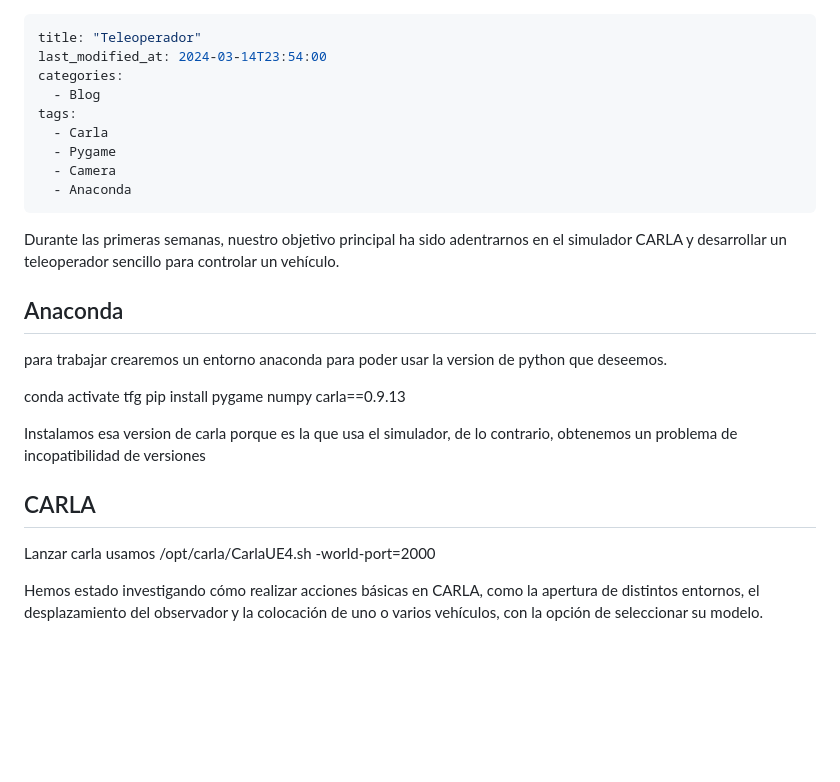
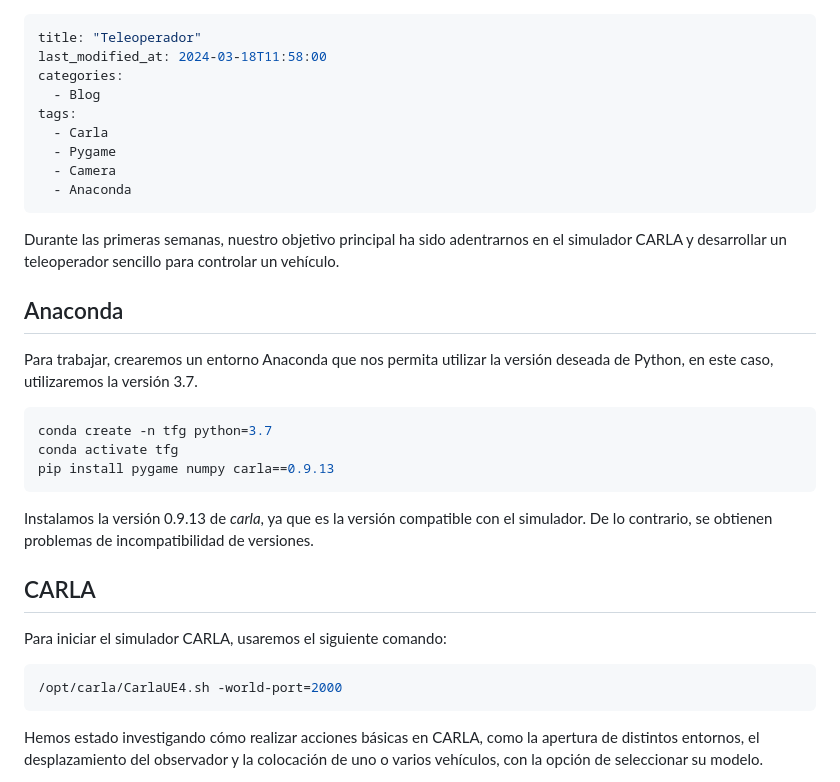
Before and after one commit to RoboticsLabURJC/2024-tfg-lara-poves, a Markdown page: docs/_posts/2024-02-28-Teleoperator.md, the part around the change. Rendered like a GitHub page; blank space fills up the shorter version.

Commit message:
update blog anaconda

````diff
--- a/docs/_posts/2024-02-28-Teleoperator.md
+++ b/docs/_posts/2024-02-28-Teleoperator.md
@@ -1,6 +1,6 @@
 ---
 title: "Teleoperador"
-last_modified_at: 2024-03-14T23:54:00
+last_modified_at: 2024-03-18T11:58:00
 categories:
   - Blog
 tags:
@@ -14,18 +14,22 @@ Durante las primeras semanas, nuestro objetivo principal ha sido adentrarnos en
 
 ## Anaconda
 
-para trabajar crearemos un entorno anaconda para poder usar la version de python que deseemos.
+Para trabajar, crearemos un entorno Anaconda que nos permita utilizar la versión deseada de Python, en este caso, utilizaremos la versión 3.7.
 
+```bash
+conda create -n tfg python=3.7
 conda activate tfg
 pip install pygame numpy carla==0.9.13
+```
 
-Instalamos esa version de carla porque es la que usa el simulador, de lo contrario, obtenemos un problema de incopatibilidad de versiones
-
+Instalamos la versión 0.9.13 de *carla*, ya que es la versión compatible con el simulador. De lo contrario, se obtienen problemas de incompatibilidad de versiones.
 
 ## CARLA
 
-Lanzar carla usamos
+Para iniciar el simulador CARLA, usaremos el siguiente comando:
+```bash
 /opt/carla/CarlaUE4.sh -world-port=2000
+```
 
 Hemos estado investigando cómo realizar acciones básicas en CARLA, como la apertura de distintos entornos, el desplazamiento del observador y la colocación de uno o varios vehículos, con la opción de seleccionar su modelo.
 
````
